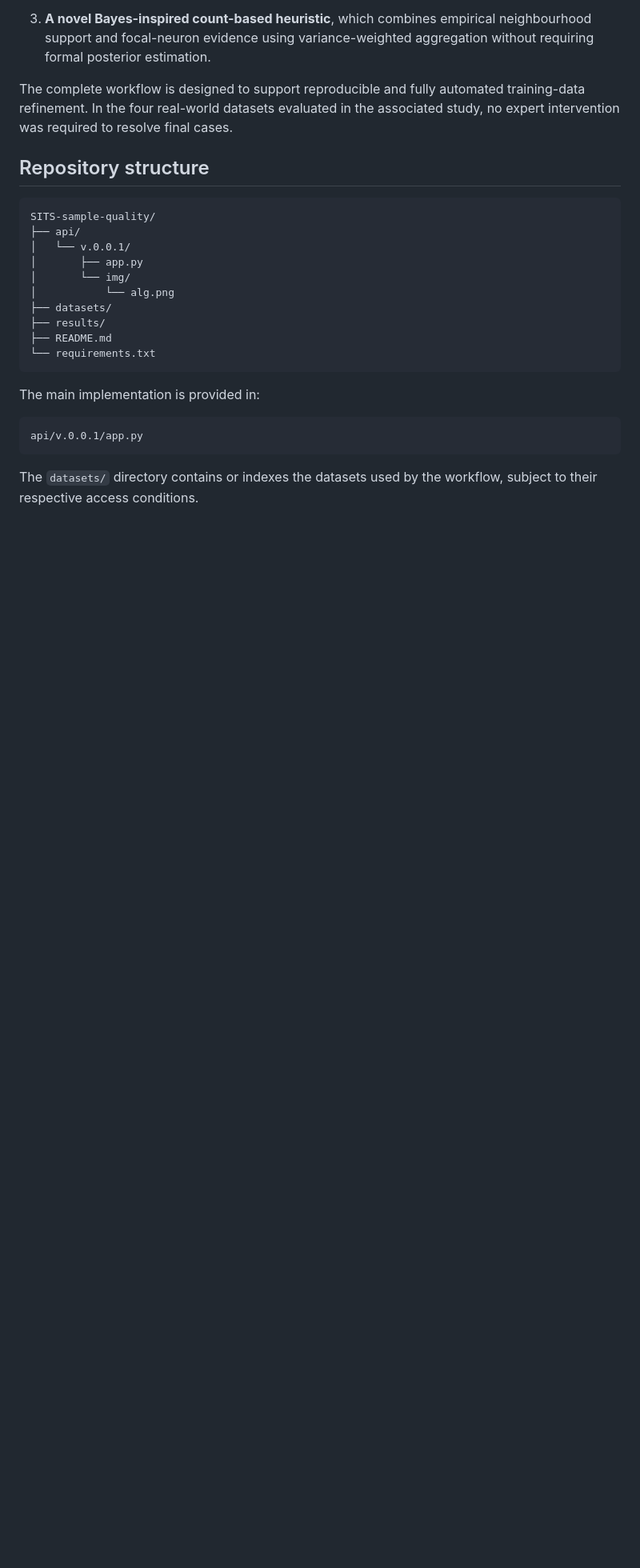
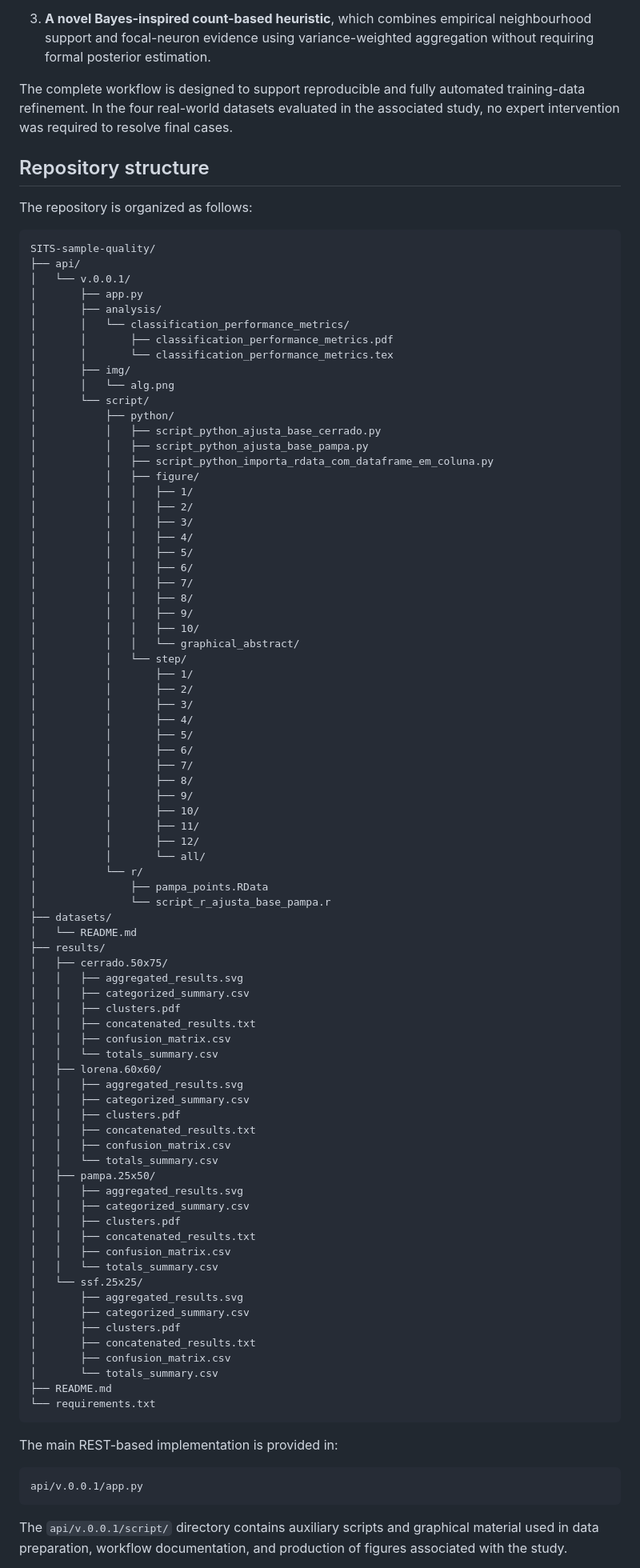
Before and after one commit to alexpaulooliveira/SITS-sample-quality, a Markdown page: README.md, the part around one of its changes. Shown at 80% size. GitHub-like rendering; blank space fills up the shorter version.

Commit message:
Enhance README with dataset details and structure
Updated README to include dataset documentation and clarify repository structure.

````diff
--- a/README.md
+++ b/README.md
@@ -18,24 +18,93 @@ The complete workflow is designed to support reproducible and fully automated tr
 
 ## Repository structure
 
+The repository is organized as follows:
+
 ```text
 SITS-sample-quality/
 ├── api/
 │   └── v.0.0.1/
 │       ├── app.py
-│       └── img/
-│           └── alg.png
+│       ├── analysis/
+│       │   └── classification_performance_metrics/
+│       │       ├── classification_performance_metrics.pdf
+│       │       └── classification_performance_metrics.tex
+│       ├── img/
+│       │   └── alg.png
+│       └── script/
+│           ├── python/
+│           │   ├── script_python_ajusta_base_cerrado.py
+│           │   ├── script_python_ajusta_base_pampa.py
+│           │   ├── script_python_importa_rdata_com_dataframe_em_coluna.py
+│           │   ├── figure/
+│           │   │   ├── 1/
+│           │   │   ├── 2/
+│           │   │   ├── 3/
+│           │   │   ├── 4/
+│           │   │   ├── 5/
+│           │   │   ├── 6/
+│           │   │   ├── 7/
+│           │   │   ├── 8/
+│           │   │   ├── 9/
+│           │   │   ├── 10/
+│           │   │   └── graphical_abstract/
+│           │   └── step/
+│           │       ├── 1/
+│           │       ├── 2/
+│           │       ├── 3/
+│           │       ├── 4/
+│           │       ├── 5/
+│           │       ├── 6/
+│           │       ├── 7/
+│           │       ├── 8/
+│           │       ├── 9/
+│           │       ├── 10/
+│           │       ├── 11/
+│           │       ├── 12/
+│           │       └── all/
+│           └── r/
+│               ├── pampa_points.RData
+│               └── script_r_ajusta_base_pampa.r
 ├── datasets/
+│   └── README.md
 ├── results/
+│   ├── cerrado.50x75/
+│   │   ├── aggregated_results.svg
+│   │   ├── categorized_summary.csv
+│   │   ├── clusters.pdf
+│   │   ├── concatenated_results.txt
+│   │   ├── confusion_matrix.csv
+│   │   └── totals_summary.csv
+│   ├── lorena.60x60/
+│   │   ├── aggregated_results.svg
+│   │   ├── categorized_summary.csv
+│   │   ├── clusters.pdf
+│   │   ├── concatenated_results.txt
+│   │   ├── confusion_matrix.csv
+│   │   └── totals_summary.csv
+│   ├── pampa.25x50/
+│   │   ├── aggregated_results.svg
+│   │   ├── categorized_summary.csv
+│   │   ├── clusters.pdf
+│   │   ├── concatenated_results.txt
+│   │   ├── confusion_matrix.csv
+│   │   └── totals_summary.csv
+│   └── ssf.25x25/
+│       ├── aggregated_results.svg
+│       ├── categorized_summary.csv
+│       ├── clusters.pdf
+│       ├── concatenated_results.txt
+│       ├── confusion_matrix.csv
+│       └── totals_summary.csv
 ├── README.md
 └── requirements.txt
 ```
 
-The main implementation is provided in:
+The main REST-based implementation is provided in:
 
 ```text
 api/v.0.0.1/app.py
 ```
 
-The `datasets/` directory contains or indexes the datasets used by the workflow, subject to their respective access conditions.
+The `api/v.0.0.1/script/` directory contains auxiliary scripts and graphical material used in data preparation, workflow documentation, and production of figures associated with the study.
 
````
Also changed, not shown: other parts of README.md (+32 -6 lines).
